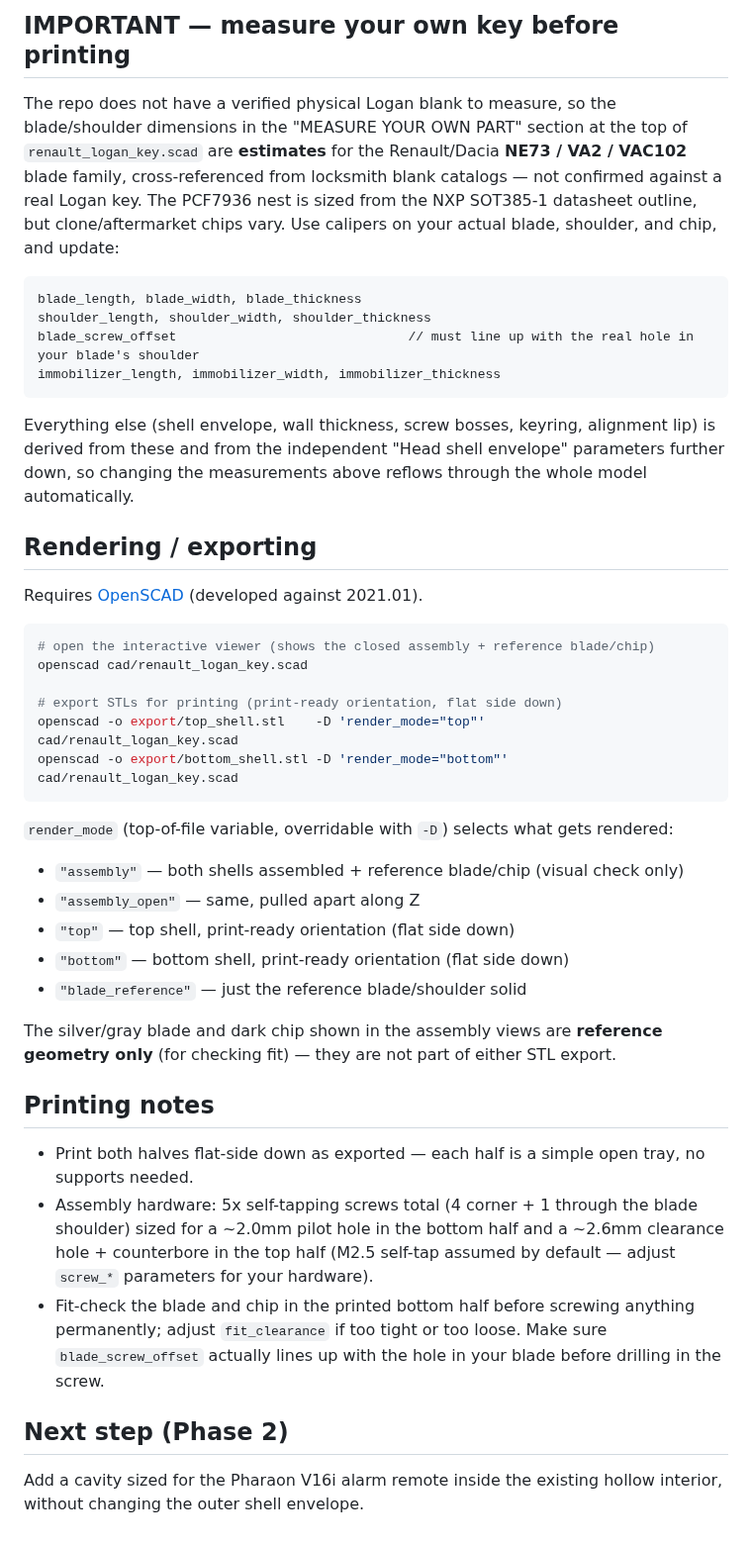
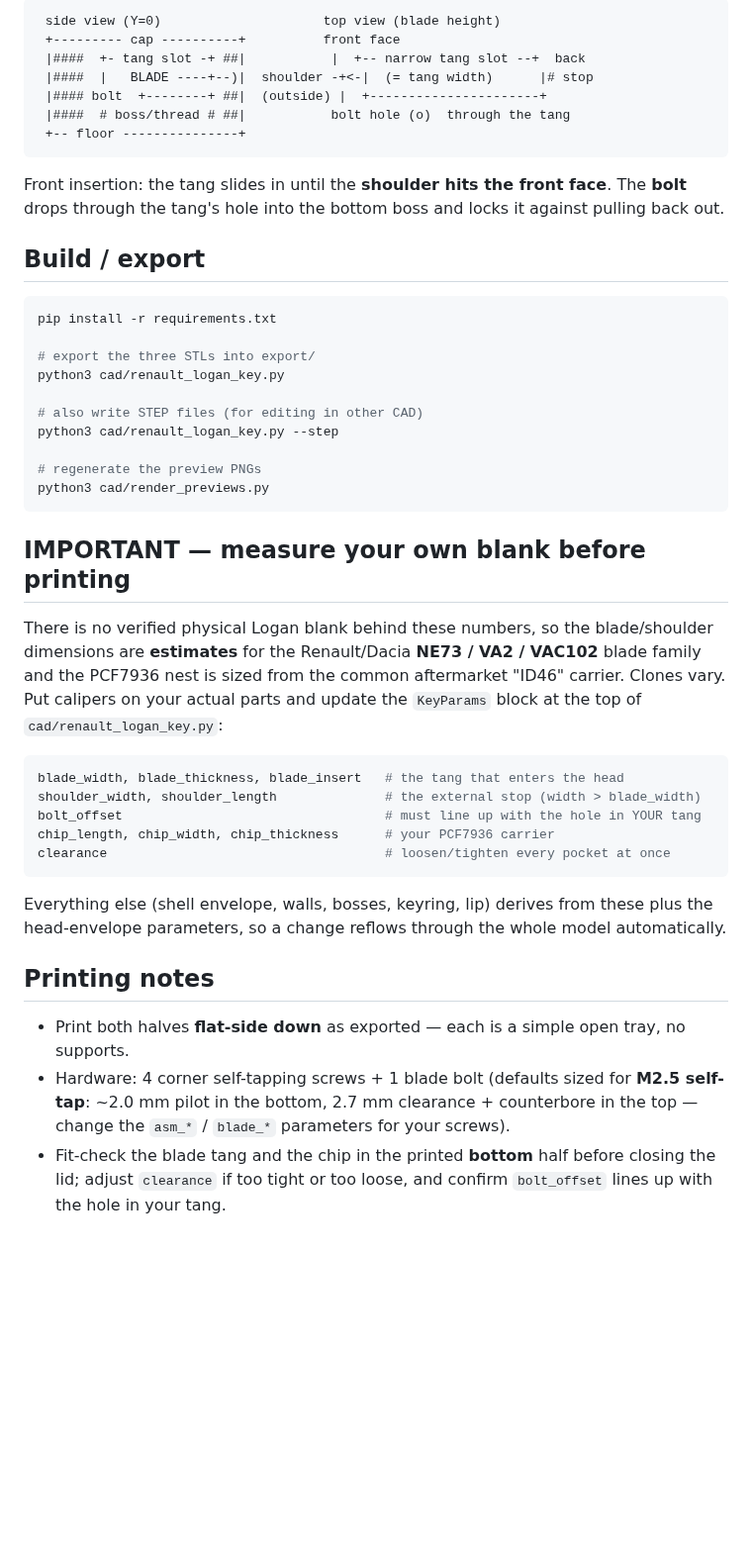
Before and after one commit to kijisky/3dmodel_RenaultLogan_key, a Markdown page: README.md, the part around one of its changes. Shown at 99% size. Drawn GitHub-style; blank space fills up the shorter version.

````diff
--- a/README.md
+++ b/README.md
@@ -65,65 +52,60 @@ where the PCF7936 goes.
-## IMPORTANT — measure your own key before printing
-
-The repo does not have a verified physical Logan blank to measure, so the
-blade/shoulder dimensions in the "MEASURE YOUR OWN PART" section at the
-top of `renault_logan_key.scad` are **estimates** for the Renault/Dacia
-**NE73 / VA2 / VAC102** blade family, cross-referenced from locksmith blank
-catalogs — not confirmed against a real Logan key. The PCF7936 nest is
-sized from the NXP SOT385-1 datasheet outline, but clone/aftermarket chips
-vary. Use calipers on your actual blade, shoulder, and chip, and update:
-
-```openscad
-blade_length, blade_width, blade_thickness
-shoulder_length, shoulder_width, shoulder_thickness
-blade_screw_offset                              // must line up with the real hole in your blade's shoulder
-immobilizer_length, immobilizer_width, immobilizer_thickness
+```
+ side view (Y=0)                     top view (blade height)
+ +--------- cap ----------+          front face
+ |####  +- tang slot -+ ##|           |  +-- narrow tang slot --+  back
+ |####  |   BLADE ----+--)|  shoulder -+<-|  (= tang width)      |# stop
+ |#### bolt  +--------+ ##|  (outside) |  +----------------------+
+ |####  # boss/thread # ##|           bolt hole (o)  through the tang
+ +-- floor ---------------+
 ```
 
-Everything else (shell envelope, wall thickness, screw bosses, keyring,
-alignment lip) is derived from these and from the independent "Head shell
-envelope" parameters further down, so changing the measurements above
-reflows through the whole model automatically.
+Front insertion: the tang slides in until the **shoulder hits the front
+face**. The **bolt** drops through the tang's hole into the bottom boss and
+locks it against pulling back out.
 
-## Rendering / exporting
-
-Requires [OpenSCAD](https://openscad.org/) (developed against 2021.01).
+## Build / export
 
 ```bash
-# open the interactive viewer (shows the closed assembly + reference blade/chip)
-openscad cad/renault_logan_key.scad
+pip install -r requirements.txt
 
-# export STLs for printing (print-ready orientation, flat side down)
-openscad -o export/top_shell.stl    -D 'render_mode="top"'    cad/renault_logan_key.scad
-openscad -o export/bottom_shell.stl -D 'render_mode="bottom"' cad/renault_logan_key.scad
+# export the three STLs into export/
+python3 cad/renault_logan_key.py
+
+# also write STEP files (for editing in other CAD)
+python3 cad/renault_logan_key.py --step
+
+# regenerate the preview PNGs
+python3 cad/render_previews.py
 ```
 
-`render_mode` (top-of-file variable, overridable with `-D`) selects what
-gets rendered:
+## IMPORTANT — measure your own blank before printing
 
-- `"assembly"` — both shells assembled + reference blade/chip (visual check only)
-- `"assembly_open"` — same, pulled apart along Z
-- `"top"` — top shell, print-ready orientation (flat side down)
-- `"bottom"` — bottom shell, print-ready orientation (flat side down)
-- `"blade_reference"` — just the reference blade/shoulder solid
+There is no verified physical Logan blank behind these numbers, so the
+blade/shoulder dimensions are **estimates** for the Renault/Dacia
+**NE73 / VA2 / VAC102** blade family and the PCF7936 nest is sized from the
+common aftermarket "ID46" carrier. Clones vary. Put calipers on your actual
+parts and update the `KeyParams` block at the top of
+`cad/renault_logan_key.py`:
 
-The silver/gray blade and dark chip shown in the assembly views are
-**reference geometry only** (for checking fit) — they are not part of
-either STL export.
+```python
+blade_width, blade_thickness, blade_insert   # the tang that enters the head
+shoulder_width, shoulder_length              # the external stop (width > blade_width)
+bolt_offset                                  # must line up with the hole in YOUR tang
+chip_length, chip_width, chip_thickness      # your PCF7936 carrier
+clearance                                    # loosen/tighten every pocket at once
+```
+
+Everything else (shell envelope, walls, bosses, keyring, lip) derives from
+these plus the head-envelope parameters, so a change reflows through the whole
+model automatically.
 
 ## Printing notes
 
-- Print both halves flat-side down as exported — each half is a simple
-  open tray, no supports needed.
-- Assembly hardware: 5x self-tapping screws total (4 corner + 1 through the
-  blade shoulder) sized for a ~2.0mm pilot hole in the bottom half and a
-  ~2.6mm clearance hole + counterbore in the top half (M2.5 self-tap
-  assumed by default — adjust `screw_*` parameters for your hardware).
-- Fit-check the blade and chip in the printed bottom half before
-  screwing anything permanently; adjust `fit_clearance` if too tight or
-  too loose. Make sure `blade_screw_offset` actually lines up with the
-  hole in your blade before drilling in the screw.
-
-## Next step (Phase 2)
-
-Add a cavity sized for the Pharaon V16i alarm remote inside the existing
-hollow interior, without changing the outer shell envelope.
+- Print both halves **flat-side down** as exported — each is a simple open
+  tray, no supports.
+- Hardware: 4 corner self-tapping screws + 1 blade bolt (defaults sized for
+  **M2.5 self-tap**: ~2.0 mm pilot in the bottom, 2.7 mm clearance + counterbore
+  in the top — change the `asm_*` / `blade_*` parameters for your screws).
+- Fit-check the blade tang and the chip in the printed **bottom** half before
+  closing the lid; adjust `clearance` if too tight or too loose, and confirm
+  `bolt_offset` lines up with the hole in your tang.
````
Also changed, not shown: other parts of README.md (+38 -51 lines), docs/renders/assembly_closed.png, docs/renders/assembly_open.png, docs/renders/bottom_shell.png, docs/renders/fit_check.png (added), docs/renders/top_shell.png, 11 other files.
